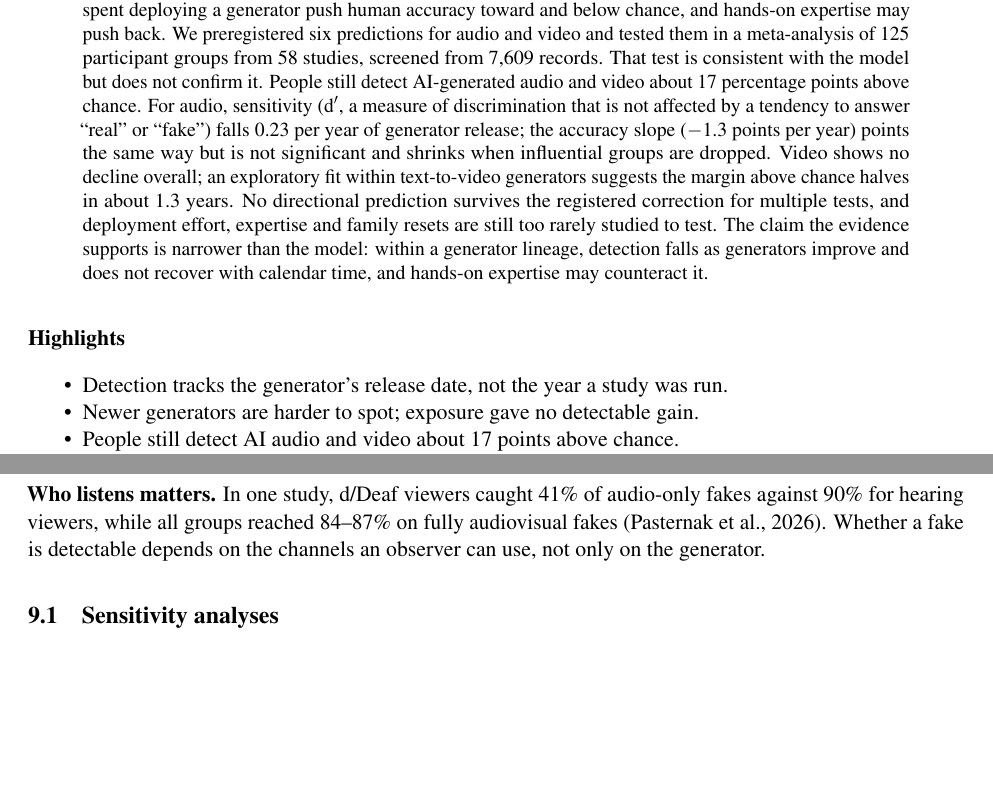
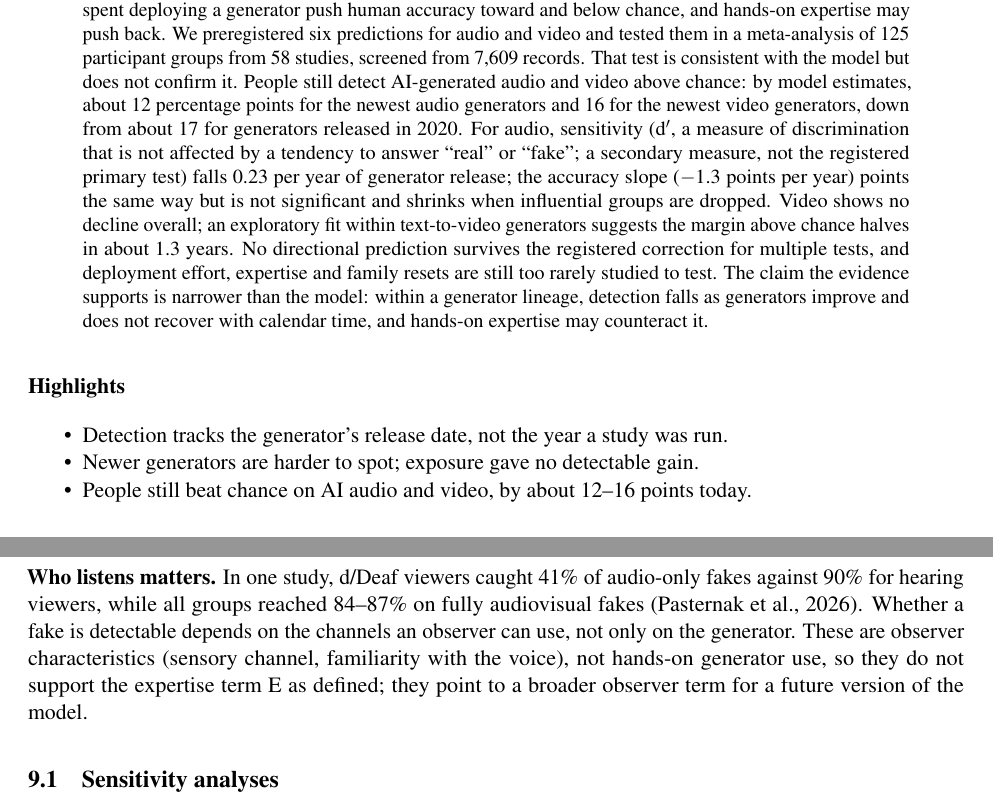
Before and after one commit to jbussin/turing-decay, a LaTeX paper (paper/turing_decay.tex): two parts of pages 1 and 10 of 14, joined at a grey line, cut so that both start at the same text, the shorter picture padded with empty space. The pictures show the PDF file paper/turing_decay.pdf that the author committed with the source.

Commit message:
v0.3.2 — Polish after second review

```diff
--- a/paper/turing_decay.tex
+++ b/paper/turing_decay.tex
@@ -62,16 +62,9 @@ back. We preregistered six predictions for audio and video and tested
 them in a meta-analysis of 125 participant groups from 58 studies,
 screened from 7,609 records. That test is consistent with the model but
 does not confirm it. People still detect AI-generated audio and video
-about 17 percentage points above chance. For audio, sensitivity (d′, a
-measure of discrimination that is not affected by a tendency to answer
-``real'' or ``fake'') falls 0.23 per year of generator release; the
-accuracy slope (−1.3 points per year) points the same way but is not
-significant and shrinks when influential groups are dropped. Video shows
-no decline overall; an exploratory fit within text-to-video generators
-suggests the margin above chance halves in about 1.3 years. No
-directional prediction survives the registered correction for multiple
-tests, and deployment effort, expertise and family resets are still too
-rarely studied to test. The claim the evidence supports is narrower than
-the model: within a generator lineage, detection falls as generators
-improve and does not recover with calendar time, and hands-on expertise
-may counteract it.
+above chance: by model estimates, about 12 percentage points for the
+newest audio generators and 16 for the newest video generators, down
+from about 17 for generators released in 2020. For audio, sensitivity
+(d′, a measure of discrimination that is not affected by a tendency to
+answer ``real'' or ``fake''; a secondary measure, not the registered
+primary test) falls 0.23 per year of generator release; the accuracy
@@ -86,5 +88,6 @@ may counteract it.
 \item
   Newer generators are harder to spot; exposure gave no detectable gain.
 \item
-  People still detect AI audio and video about 17 points above chance.
+  People still beat chance on AI audio and video, by about 12--16 points
+  today.
 \item
@@ -93,3 +95,4 @@ may counteract it.
+  newer generator.
 \item
   Audio and video results are consistent with the model but not
   confirmatory.
@@ -409,11 +412,12 @@ is set by three factors:
 
 The \emph{half-life} of the advantage within a family is ln 2 / λf: the
 generator progress it takes for people's margin above chance to halve.
-For GAN faces the pilot suggests roughly 6 to 12 months, an
-order-of-magnitude estimate from few generators. For text it cannot be
-estimated, because the advantage had already reached zero by GPT-3. In
-the audio and video data (Section 9) the estimates are about 1.3 years
-for text-to-video and about 5 years for zero-shot voice cloning.
+For GAN faces an exploratory fit from the pilot suggests roughly 6 to 12
+months, an order-of-magnitude estimate from few generators. For text it
+cannot be estimated, because the advantage had already reached zero by
+GPT-3. In the audio and video data (Section 9) the exploratory estimates
+are about 1.3 years for text-to-video and about 5 years for zero-shot
+voice cloning.
 
 The model's practical implication is that detection by eye is a
 transient skill tied to specific generators. If hands-on familiarity
@@ -589,11 +593,7 @@ at extraction or verification (3 ineligible on full reading, 3 dropped).
 \hypertarget{audio-and-video-results}{%
 \section{Audio and video: results}\label{audio-and-video-results}}
 
-People still beat chance by about 17 points on both audio and video
-(chance is 50\% in almost every study). For audio, detection declines
-with newer generators when measured as sensitivity (d′), and only weakly
-when measured as accuracy; video shows no overall decline. These results
-are consistent with the model but not confirmatory. They come from 125
-participant groups in 58 studies (58 audio groups from 27 studies; 67
-video or audiovisual groups from 32). In the table, a negative slope
-means people do worse against newer generators.
+People still beat chance on both audio and video (chance is 50\% in
+almost every study): by about 17--18 points for generators released in
+2020, and by about 12 points for the newest audio generator (2024) and
+16 for the newest video generator (2025). For audio, detection declines
@@ -600,3 +606,4 @@ means people do worse against newer generators.
+generators.
 
 \begin{longtable}[]{@{}
   >{\raggedright\arraybackslash}p{(\columnwidth - 4\tabcolsep) * \real{0.3333}}
@@ -628,8 +635,5 @@ H3 year the study was run, generator held fixed & −0.3 {[}−9.5, +8.8{]}
 
 \textbf{H1, generator date.} For audio, accuracy falls about 1.3 points
 per year of newer generator (one-sided p = .15), and sensitivity falls
-0.23 d′ per year, an interval that excludes zero. For video the slope is
-flat. Pooling both modalities, the slope is −1.2 {[}−3.2, +0.8{]} points
-per year (one-sided p = .11). None of the directional tests in the full
-model survives the registered Holm correction for multiple tests (audio
-H1 adjusted p = .71).
+0.23 d′ per year, an interval that excludes zero. d′ is a secondary
+measure, not the registered primary test, which used accuracy, and video
@@ -636,3 +643,4 @@ H1 adjusted p = .71).
+correction for multiple tests (audio H1 adjusted p = .71).
 
 The audio accuracy slope was steeper (−2.1) before the last six studies
 were added. Two of those studies had listeners judge clones of their own
@@ -667,7 +675,10 @@ show no decay across their few dates.
 of audio-only fakes against 90\% for hearing viewers, while all groups
 reached 84--87\% on fully audiovisual fakes (Pasternak et al., 2026).
 Whether a fake is detectable depends on the channels an observer can
-use, not only on the generator.
+use, not only on the generator. These are observer characteristics
+(sensory channel, familiarity with the voice), not hands-on generator
+use, so they do not support the expertise term E as defined; they point
+to a broader observer term for a future version of the model.
 
 \hypertarget{sensitivity-analyses}{%
 \subsection{Sensitivity analyses}\label{sensitivity-analyses}}
@@ -814,4 +825,3 @@ the time, against chance for strangers hearing the same clones (Rosi et
 al., 2025; Sanchez et al., 2026), and d/Deaf viewers caught 41\% of
 audio-only fakes against 90\% for hearing viewers (Pasternak et al.,
 2026). Detection is a property of the observer, the channel and the
-generator together, not of the generator alone.
```
Also changed, not shown: paper/turing_decay.pdf, paper/turing_decay.tex (30 more changed lines).
